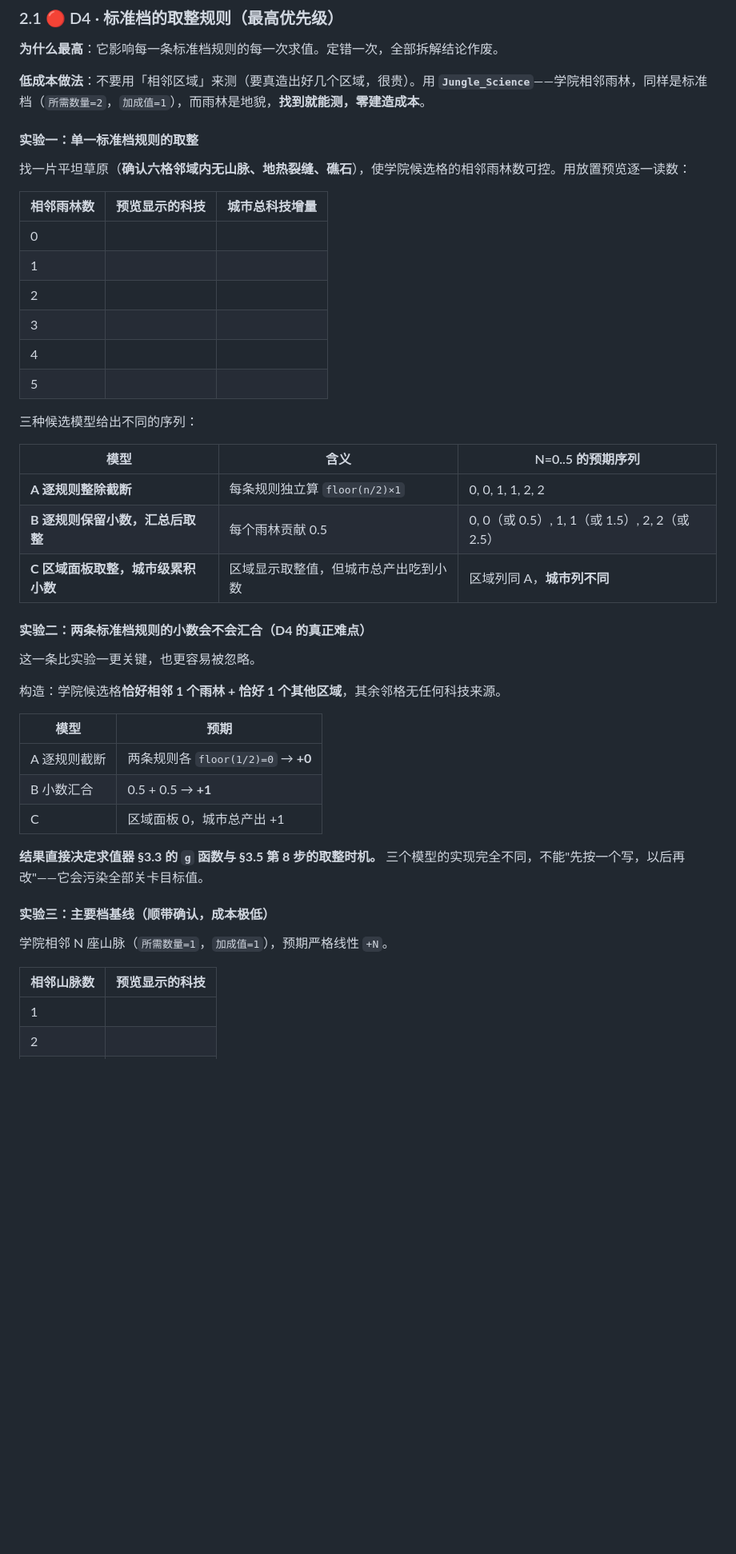
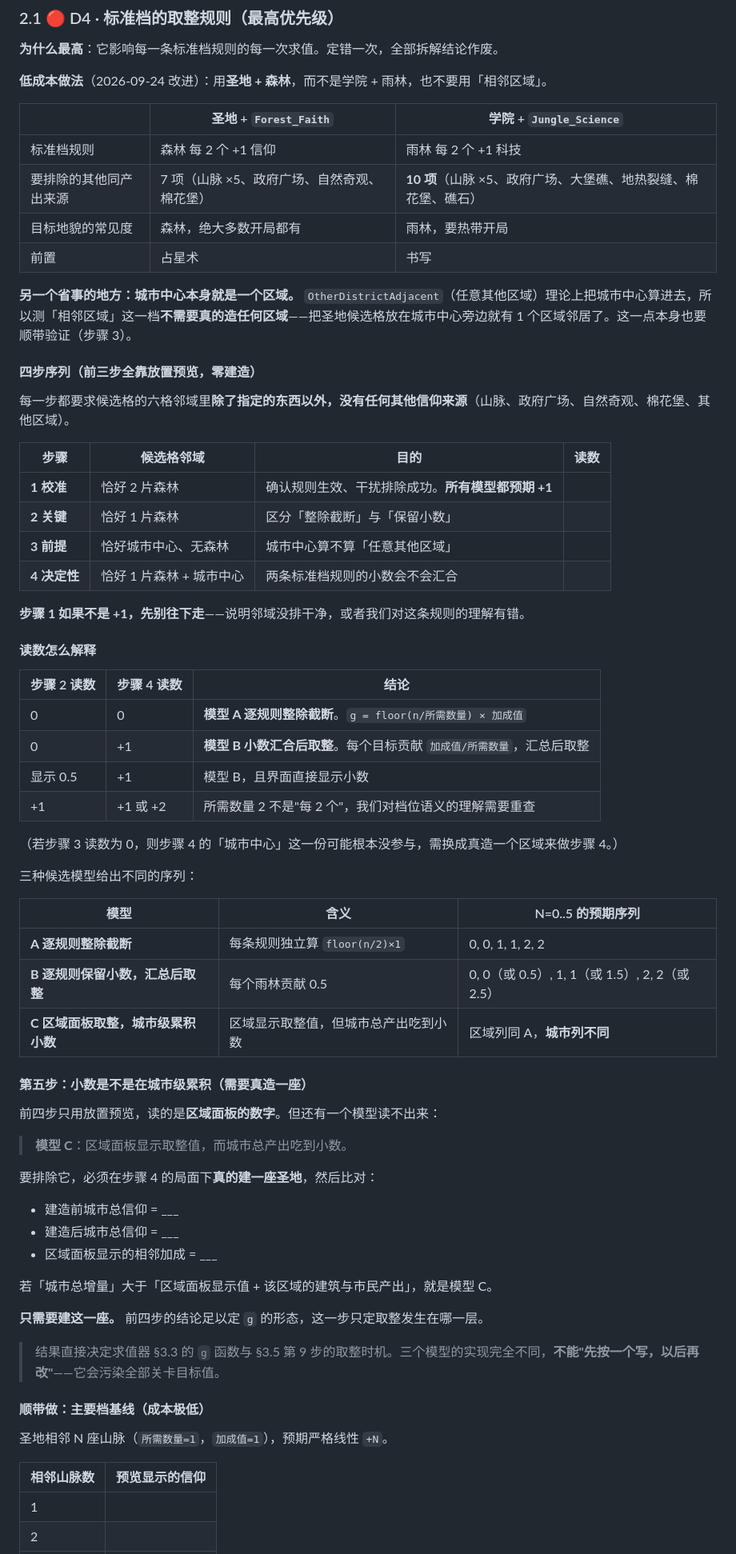
Before and after one commit to handsomelzq/civ6-district-planning, a Markdown page: 设计/测试清单.md, the part around the change. Shown at 80% size. Drawn GitHub-style; blank space fills up the shorter version.

Commit message:
改进 D4 实测方案：圣地+森林，四步预览序列
三处改进：
- 用圣地+森林替代学院+雨林：要排除的干扰源从 10 项降到 7 项，
  森林比雨林常见得多
- 城市中心本身就是一个区域，所以「相邻区域」这一档不需要真造区域
- 拆成四步预览序列 + 一步建造验证，并给出读数→模型的对照表

Co-Authored-By: Claude Opus 5 <noreply@anthropic.com>

```diff
--- a/设计/测试清单.md
+++ b/设计/测试清单.md
@@ -68,20 +68,40 @@ md5 -q 配置表/*.csv > /tmp/after.md5 && diff /tmp/before.md5 /tmp/after.md5
 
 **为什么最高**：它影响每一条标准档规则的每一次求值。定错一次，全部拆解结论作废。
 
-**低成本做法**：不要用「相邻区域」来测（要真造出好几个区域，很贵）。用 **`Jungle_Science`**——学院相邻雨林，同样是标准档（`所需数量=2`，`加成值=1`），而雨林是地貌，**找到就能测，零建造成本**。
+**低成本做法**（2026-09-24 改进）：用**圣地 + 森林**，而不是学院 + 雨林，也不要用「相邻区域」。
 
-#### 实验一：单一标准档规则的取整
+| | 圣地 + `Forest_Faith` | 学院 + `Jungle_Science` |
+|---|---|---|
+| 标准档规则 | 森林 每 2 个 +1 信仰 | 雨林 每 2 个 +1 科技 |
+| 要排除的其他同产出来源 | 7 项（山脉 ×5、政府广场、自然奇观、棉花堡） | **10 项**（山脉 ×5、政府广场、大堡礁、地热裂缝、棉花堡、礁石） |
+| 目标地貌的常见度 | 森林，绝大多数开局都有 | 雨林，要热带开局 |
+| 前置 | 占星术 | 书写 |
 
-找一片平坦草原（**确认六格邻域内无山脉、地热裂缝、礁石**），使学院候选格的相邻雨林数可控。用放置预览逐一读数：
+**另一个省事的地方：城市中心本身就是一个区域。** `OtherDistrictAdjacent`（任意其他区域）理论上把城市中心算进去，所以测「相邻区域」这一档**不需要真的造任何区域**——把圣地候选格放在城市中心旁边就有 1 个区域邻居了。这一点本身也要顺带验证（步骤 3）。
 
-| 相邻雨林数 | 预览显示的科技 | 城市总科技增量 |
+#### 四步序列（前三步全靠放置预览，零建造）
+
+每一步都要求候选格的六格邻域里**除了指定的东西以外，没有任何其他信仰来源**（山脉、政府广场、自然奇观、棉花堡、其他区域）。
+
+| 步骤 | 候选格邻域 | 目的 | 读数 |
+|---|---|---|---|
+| **1 校准** | 恰好 2 片森林 | 确认规则生效、干扰排除成功。**所有模型都预期 +1** | |
+| **2 关键** | 恰好 1 片森林 | 区分「整除截断」与「保留小数」 | |
+| **3 前提** | 恰好城市中心、无森林 | 城市中心算不算「任意其他区域」 | |
+| **4 决定性** | 恰好 1 片森林 + 城市中心 | 两条标准档规则的小数会不会汇合 | |
+
+**步骤 1 如果不是 +1，先别往下走**——说明邻域没排干净，或者我们对这条规则的理解有错。
+
+#### 读数怎么解释
+
+| 步骤 2 读数 | 步骤 4 读数 | 结论 |
 |---|---|---|
-| 0 | | |
-| 1 | | |
-| 2 | | |
-| 3 | | |
-| 4 | | |
-| 5 | | |
+| 0 | 0 | **模型 A 逐规则整除截断**。`g = floor(n/所需数量) × 加成值` |
+| 0 | +1 | **模型 B 小数汇合后取整**。每个目标贡献 `加成值/所需数量`，汇总后取整 |
+| 显示 0.5 | +1 | 模型 B，且界面直接显示小数 |
+| +1 | +1 或 +2 | 所需数量 2 不是"每 2 个"，我们对档位语义的理解需要重查 |
+
+（若步骤 3 读数为 0，则步骤 4 的「城市中心」这一份可能根本没参与，需换成真造一个区域来做步骤 4。）
 
 三种候选模型给出不同的序列：
 
@@ -91,25 +111,29 @@ md5 -q 配置表/*.csv > /tmp/after.md5 && diff /tmp/before.md5 /tmp/after.md5
 | **B 逐规则保留小数，汇总后取整** | 每个雨林贡献 0.5 | 0, 0（或 0.5）, 1, 1（或 1.5）, 2, 2（或 2.5） |
 | **C 区域面板取整，城市级累积小数** | 区域显示取整值，但城市总产出吃到小数 | 区域列同 A，**城市列不同** |
 
-#### 实验二：两条标准档规则的小数会不会汇合（**D4 的真正难点**）
+#### 第五步：小数是不是在城市级累积（需要真造一座）
 
-这一条比实验一更关键，也更容易被忽略。
+前四步只用放置预览，读的是**区域面板的数字**。但还有一个模型读不出来：
 
-构造：学院候选格**恰好相邻 1 个雨林 + 恰好 1 个其他区域**，其余邻格无任何科技来源。
+> **模型 C**：区域面板显示取整值，而城市总产出吃到小数。
 
-| 模型 | 预期 |
-|---|---|
-| A 逐规则截断 | 两条规则各 `floor(1/2)=0` → **+0** |
-| B 小数汇合 | 0.5 + 0.5 → **+1** |
-| C | 区域面板 0，城市总产出 +1 |
+要排除它，必须在步骤 4 的局面下**真的建一座圣地**，然后比对：
 
-**结果直接决定求值器 §3.3 的 `g` 函数与 §3.5 第 8 步的取整时机。** 三个模型的实现完全不同，不能"先按一个写，以后再改"——它会污染全部关卡目标值。
+- 建造前城市总信仰 = ___
+- 建造后城市总信仰 = ___
+- 区域面板显示的相邻加成 = ___
 
-#### 实验三：主要档基线（顺带确认，成本极低）
+若「城市总增量」大于「区域面板显示值 + 该区域的建筑与市民产出」，就是模型 C。
 
-学院相邻 N 座山脉（`所需数量=1`，`加成值=1`），预期严格线性 `+N`。
+**只需要建这一座。** 前四步的结论足以定 `g` 的形态，这一步只定取整发生在哪一层。
 
-| 相邻山脉数 | 预览显示的科技 |
+> 结果直接决定求值器 §3.3 的 `g` 函数与 §3.5 第 9 步的取整时机。三个模型的实现完全不同，**不能"先按一个写，以后再改"**——它会污染全部关卡目标值。
+
+#### 顺带做：主要档基线（成本极低）
+
+圣地相邻 N 座山脉（`所需数量=1`，`加成值=1`），预期严格线性 `+N`。
+
+| 相邻山脉数 | 预览显示的信仰 |
 |---|---|
 | 1 | |
 | 2 | |
```
